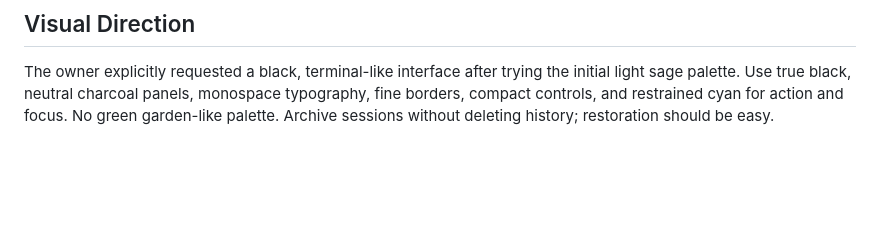
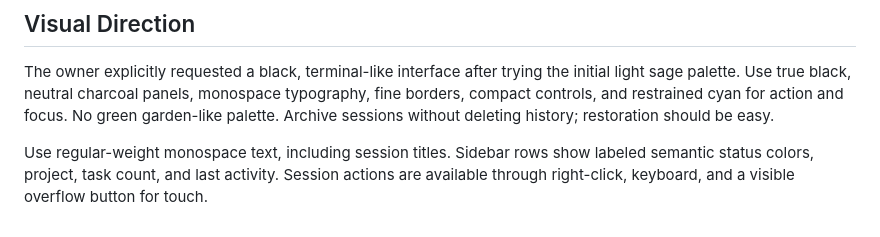
Before and after one commit to mager/homeport, a Markdown page: PRODUCT.md, the part around the change. Drawn GitHub-style; blank space fills up the shorter version.

```diff
--- a/PRODUCT.md
+++ b/PRODUCT.md
@@ -35,3 +35,5 @@ Keyboard-friendly forms, visible focus, labeled status, readable contrast, and r
 ## Visual Direction
 
 The owner explicitly requested a black, terminal-like interface after trying the initial light sage palette. Use true black, neutral charcoal panels, monospace typography, fine borders, compact controls, and restrained cyan for action and focus. No green garden-like palette. Archive sessions without deleting history; restoration should be easy.
+
+Use regular-weight monospace text, including session titles. Sidebar rows show labeled semantic status colors, project, task count, and last activity. Session actions are available through right-click, keyboard, and a visible overflow button for touch.
```
Also changed, not shown: README.md (+1 -1 lines), docs/screenshots/sidebar-actions.jpg (added), 3 other files.
